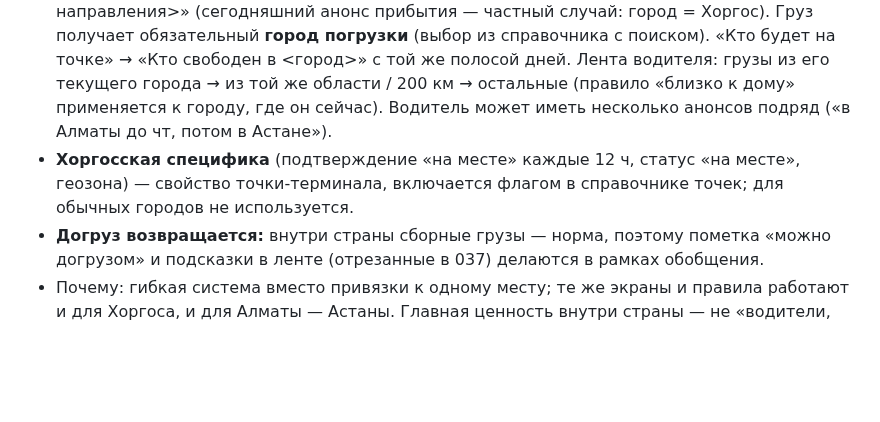
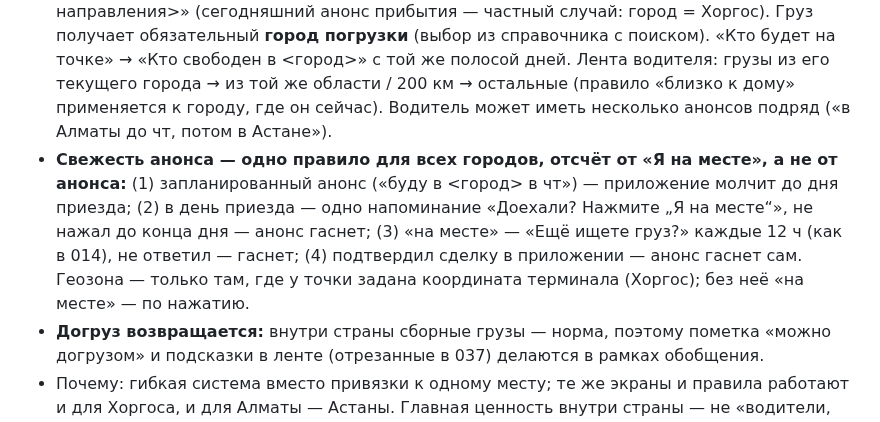
Before and after one commit to dmukayev/lubao, a Markdown page: docs/decisions.md, the part around the change. Drawn GitHub-style; blank space fills up the shorter version.

Commit message:
decisions: свежесть анонса — одно правило для всех городов, отсчёт от «Я на месте»
Co-Authored-By: Claude Fable 5.1 <noreply@anthropic.com>
Claude-Session: https://claude.ai/code/session_01Ff8oopsZvobH79mMVJKnFv

```diff
--- a/docs/decisions.md
+++ b/docs/decisions.md
@@ -254,7 +254,7 @@ Flutter Web по умолчанию грузит движок (CanvasKit) и ш
 ## 2026-10-06 · Точка → город: биржа работает в любом городе, Хоргос — один из них
 - **Первый пилот — внутри Казахстана** (грузы между городами РК), а не на Хоргосе. Хоргос и китайские логисты **остаются** и включаются вторым кругом; ничего китайского из кода не убираем, но и не доводим до конца сейчас (JPush, WeCom, шрифты для веба в КНР, почта на qq.com — после первого пилота).
 - **Модель обобщается, не переделывается:** вместо одной жёсткой точки — **город** из справочника. Водитель объявляет «свободен в <город> с <дата>, готов ехать в <страны/направления>» (сегодняшний анонс прибытия — частный случай: город = Хоргос). Груз получает обязательный **город погрузки** (выбор из справочника с поиском). «Кто будет на точке» → «Кто свободен в <город>» с той же полосой дней. Лента водителя: грузы из его текущего города → из той же области / 200 км → остальные (правило «близко к дому» применяется к городу, где он сейчас). Водитель может иметь несколько анонсов подряд («в Алматы до чт, потом в Астане»).
-- **Хоргосская специфика** (подтверждение «на месте» каждые 12 ч, статус «на месте», геозона) — свойство точки-терминала, включается флагом в справочнике точек; для обычных городов не используется.
+- **Свежесть анонса — одно правило для всех городов, отсчёт от «Я на месте», а не от анонса:** (1) запланированный анонс («буду в <город> в чт») — приложение молчит до дня приезда; (2) в день приезда — одно напоминание «Доехали? Нажмите „Я на месте“», не нажал до конца дня — анонс гаснет; (3) «на месте» — «Ещё ищете груз?» каждые 12 ч (как в 014), не ответил — гаснет; (4) подтвердил сделку в приложении — анонс гаснет сам. Геозона — только там, где у точки задана координата терминала (Хоргос); без неё «на месте» — по нажатию.
 - **Догруз возвращается:** внутри страны сборные грузы — норма, поэтому пометка «можно догрузом» и подсказки в ленте (отрезанные в 037) делаются в рамках обобщения.
 - Почему: гибкая система вместо привязки к одному месту; те же экраны и правила работают и для Хоргоса, и для Алматы — Астаны. Главная ценность внутри страны — не «водители, которые ждут здесь», а «водители, которым можно доверять» (документы, чёрный список, рейтинг, сделка с историей) — это уже построено. В интерфейсе «Хоргос» и так не пишется (правило CLAUDE.md), поэтому переименований текстов не требуется.
 - Отменяет формулировку «Точка загрузки — справочник, на старте только Хоргос» в части «только Хоргос»; справочник точек остаётся, но заполняется городами РК.
```
